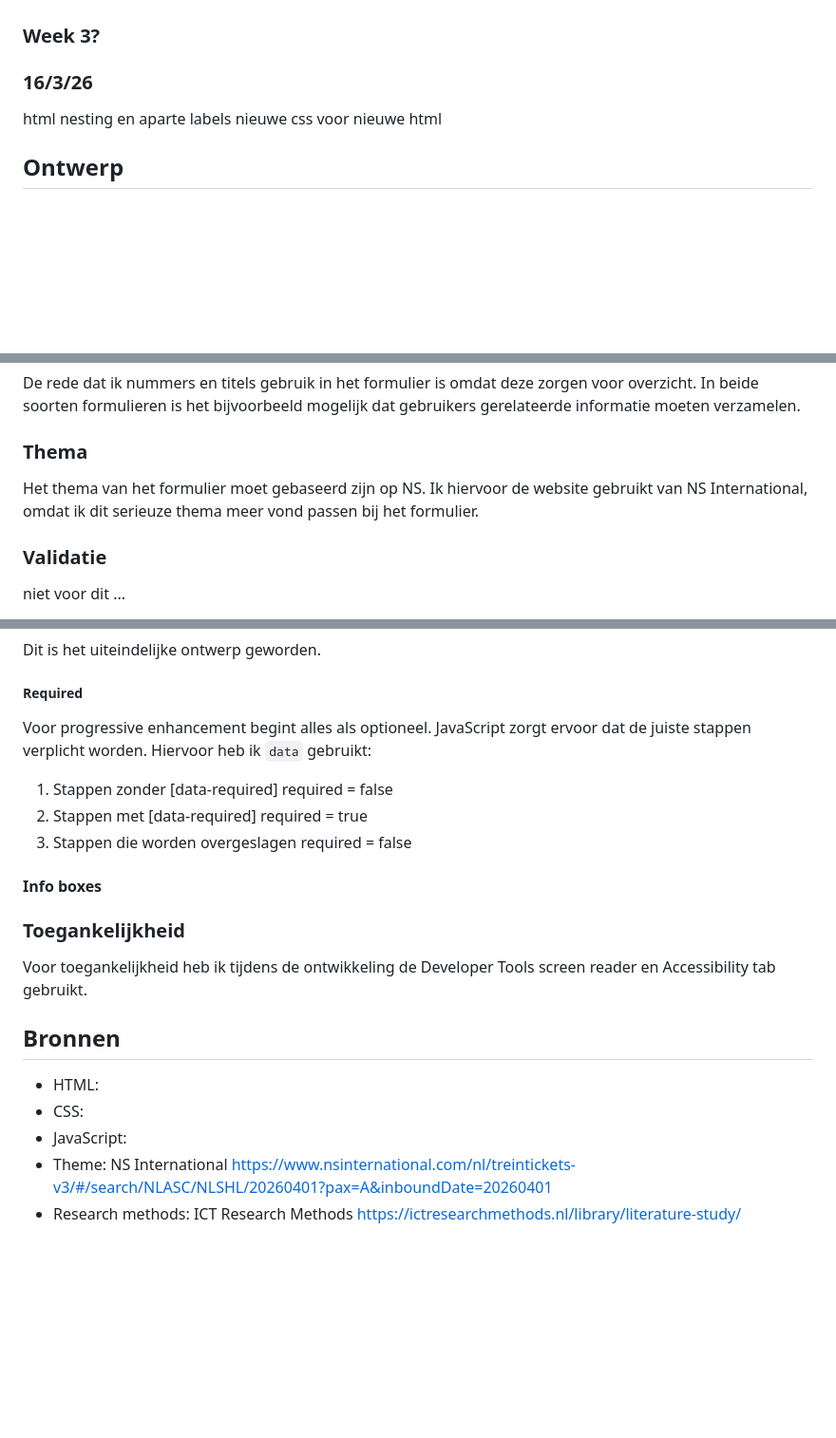
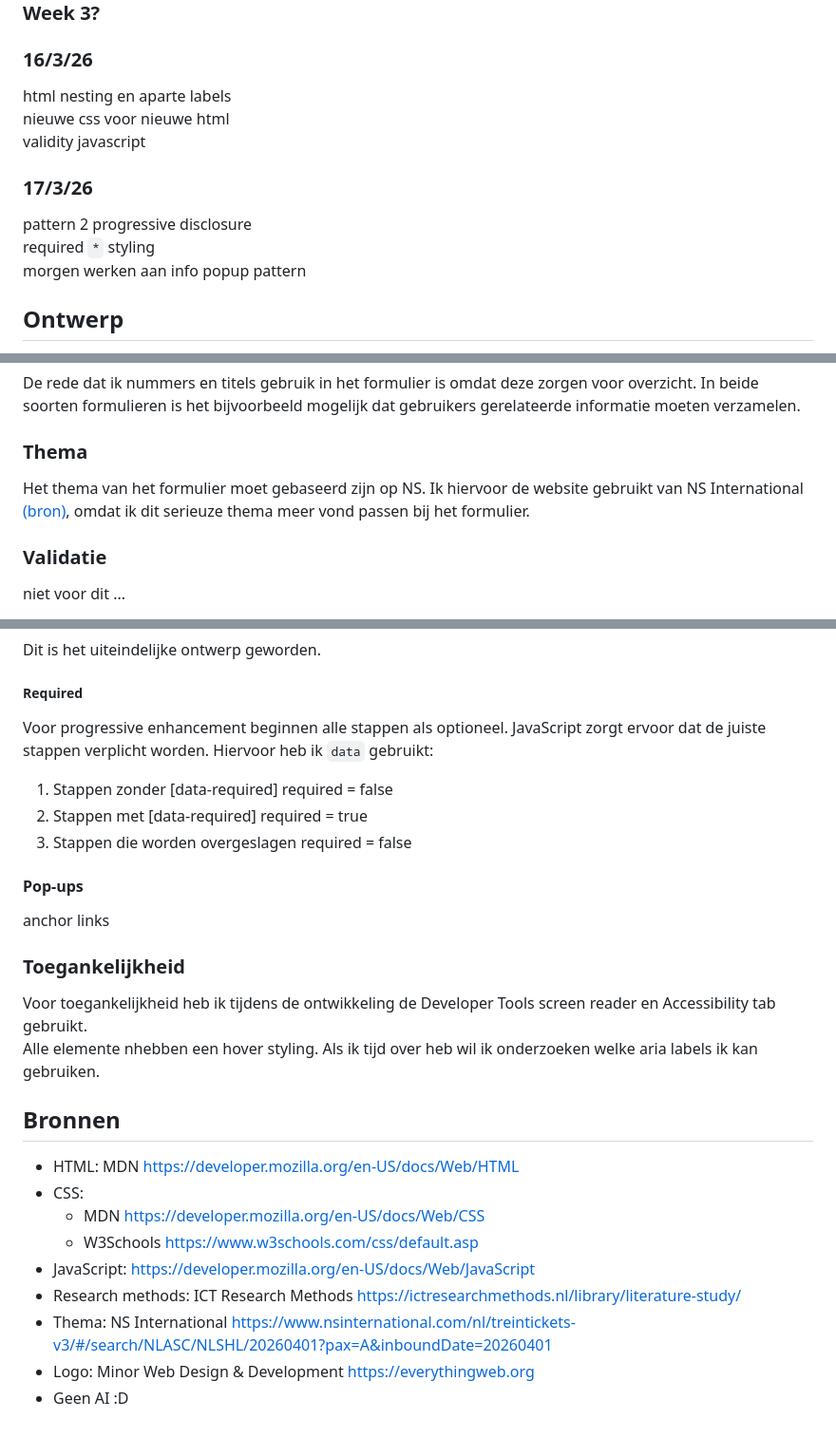
Before and after one commit to hendrythomas/wdd-bt-eindopdracht, a Markdown page: README.md, 3 parts joined by grey strips. Shown at 95% size. Rendered like a GitHub page; blank space fills up the shorter version.

Commit message:
update md

```diff
--- a/README.md
+++ b/README.md
@@ -95,4 +96,15 @@ html nesting en aparte labels
 nieuwe css voor nieuwe html
+<br>
+validity javascript
+
+### 17/3/26
+
+pattern 2 progressive disclosure
+<br>
+required `*` styling
+<br>
+morgen werken aan info popup pattern
+
 
 ## Ontwerp
 
@@ -112,7 +124,7 @@ De rede dat ik nummers en titels gebruik in het formulier is omdat deze zorgen v
 
 ### Thema
 
-Het thema van het formulier moet gebaseerd zijn op NS. Ik hiervoor de website gebruikt van NS International, omdat ik dit serieuze thema meer vond passen bij het formulier.
+Het thema van het formulier moet gebaseerd zijn op NS. Ik hiervoor de website gebruikt van NS International [(bron)](#Bronnen), omdat ik dit serieuze thema meer vond passen bij het formulier.
 
 ### Validatie
 
@@ -205,23 +217,31 @@ Dit is het uiteindelijke ontwerp geworden.
 
 ##### Required
 
-Voor progressive enhancement begint alles als optioneel. JavaScript zorgt ervoor dat de juiste stappen verplicht worden. Hiervoor heb ik `data` gebruikt:
+Voor progressive enhancement beginnen alle stappen als optioneel. JavaScript zorgt ervoor dat de juiste stappen verplicht worden. Hiervoor heb ik `data` gebruikt:
 
 1. Stappen zonder [data-required] required = false
 2. Stappen met [data-required] required = true
 3. Stappen die worden overgeslagen required = false
 
-#### Info boxes
+#### Pop-ups
+
+anchor links
 
 ### Toegankelijkheid
 
 Voor toegankelijkheid heb ik tijdens de ontwikkeling de Developer Tools screen reader en Accessibility tab gebruikt.
+<br>
+Alle elemente nhebben een hover styling. Als ik tijd over heb wil ik onderzoeken welke aria labels ik kan gebruiken.
 
 
 ## Bronnen
 
-*  HTML:
+*  HTML: MDN https://developer.mozilla.org/en-US/docs/Web/HTML
 *  CSS:
-*  JavaScript:
-*  Theme: NS International https://www.nsinternational.com/nl/treintickets-v3/#/search/NLASC/NLSHL/20260401?pax=A&inboundDate=20260401
+   *  MDN https://developer.mozilla.org/en-US/docs/Web/CSS
+   *  W3Schools https://www.w3schools.com/css/default.asp
+*  JavaScript: https://developer.mozilla.org/en-US/docs/Web/JavaScript
 *  Research methods: ICT Research Methods https://ictresearchmethods.nl/library/literature-study/
+*  Thema: NS International https://www.nsinternational.com/nl/treintickets-v3/#/search/NLASC/NLSHL/20260401?pax=A&inboundDate=20260401
+*  Logo: Minor Web Design & Development https://everythingweb.org
+*  Geen AI :D
```
Also changed, not shown: other parts of README.md (+1 -0 lines).
